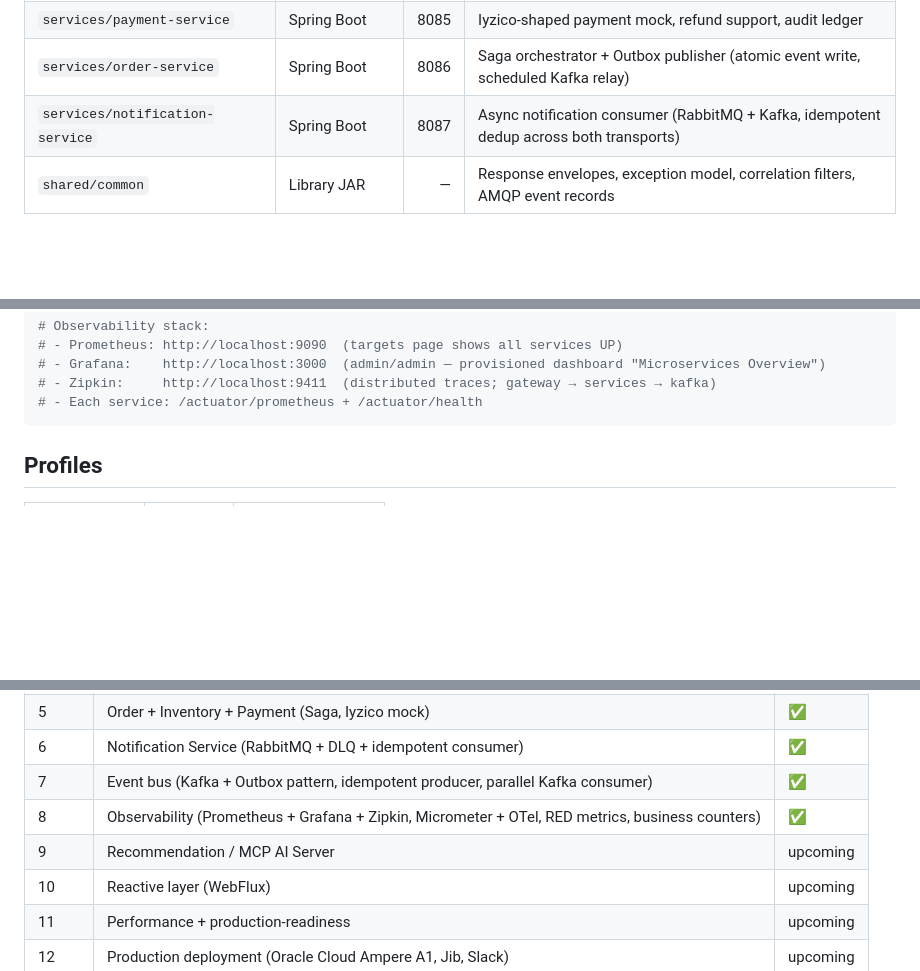
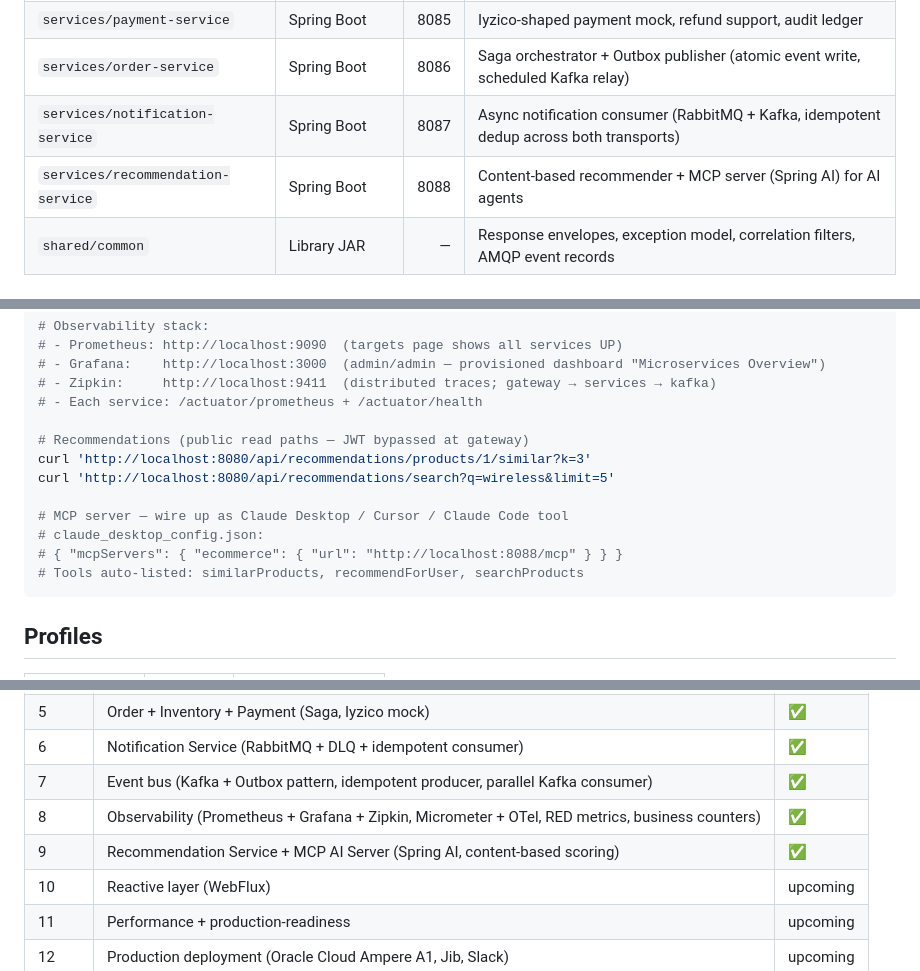
Before and after one commit to eaaslan/springboot-ecommerce, a Markdown page: README.md, 3 parts joined by grey strips. Rendered like a GitHub page; blank space fills up the shorter version.

Commit message:
docs: README updated for Phase 9 (recommendation-service + MCP try-it) + Turkish learning notes (content vs collaborative, cold start, vector embeddings, RAG, MCP protocol, Spring AI, interview Q&A)

````diff
--- a/README.md
+++ b/README.md
@@ -16,6 +16,7 @@ Spring Boot 3 / Spring Cloud 2024.0 microservice e-commerce, designed to cover b
 | `services/payment-service` | Spring Boot | 8085 | Iyzico-shaped payment mock, refund support, audit ledger |
 | `services/order-service` | Spring Boot | 8086 | Saga orchestrator + Outbox publisher (atomic event write, scheduled Kafka relay) |
 | `services/notification-service` | Spring Boot | 8087 | Async notification consumer (RabbitMQ + Kafka, idempotent dedup across both transports) |
+| `services/recommendation-service` | Spring Boot | 8088 | Content-based recommender + MCP server (Spring AI) for AI agents |
 | `shared/common` | Library JAR | — | Response envelopes, exception model, correlation filters, AMQP event records |
 
 ## Prerequisites
@@ -93,6 +95,15 @@ curl -X POST http://localhost:8080/api/orders \
 # - Grafana:    http://localhost:3000  (admin/admin — provisioned dashboard "Microservices Overview")
 # - Zipkin:     http://localhost:9411  (distributed traces; gateway → services → kafka)
 # - Each service: /actuator/prometheus + /actuator/health
+
+# Recommendations (public read paths — JWT bypassed at gateway)
+curl 'http://localhost:8080/api/recommendations/products/1/similar?k=3'
+curl 'http://localhost:8080/api/recommendations/search?q=wireless&limit=5'
+
+# MCP server — wire up as Claude Desktop / Cursor / Claude Code tool
+# claude_desktop_config.json:
+# { "mcpServers": { "ecommerce": { "url": "http://localhost:8088/mcp" } } }
+# Tools auto-listed: similarProducts, recommendForUser, searchProducts
 ```
 
 ## Profiles
@@ -116,7 +127,7 @@ curl -X POST http://localhost:8080/api/orders \
 | 6 | Notification Service (RabbitMQ + DLQ + idempotent consumer) | ✅ |
 | 7 | Event bus (Kafka + Outbox pattern, idempotent producer, parallel Kafka consumer) | ✅ |
 | 8 | Observability (Prometheus + Grafana + Zipkin, Micrometer + OTel, RED metrics, business counters) | ✅ |
-| 9 | Recommendation / MCP AI Server | upcoming |
+| 9 | Recommendation Service + MCP AI Server (Spring AI, content-based scoring) | ✅ |
 | 10 | Reactive layer (WebFlux) | upcoming |
 | 11 | Performance + production-readiness | upcoming |
 | 12 | Production deployment (Oracle Cloud Ampere A1, Jib, Slack) | upcoming |
````
Also changed, not shown: other parts of README.md (+1 -0 lines), docs/learning/phase-9-notes.md (added, +255 -0 lines).
